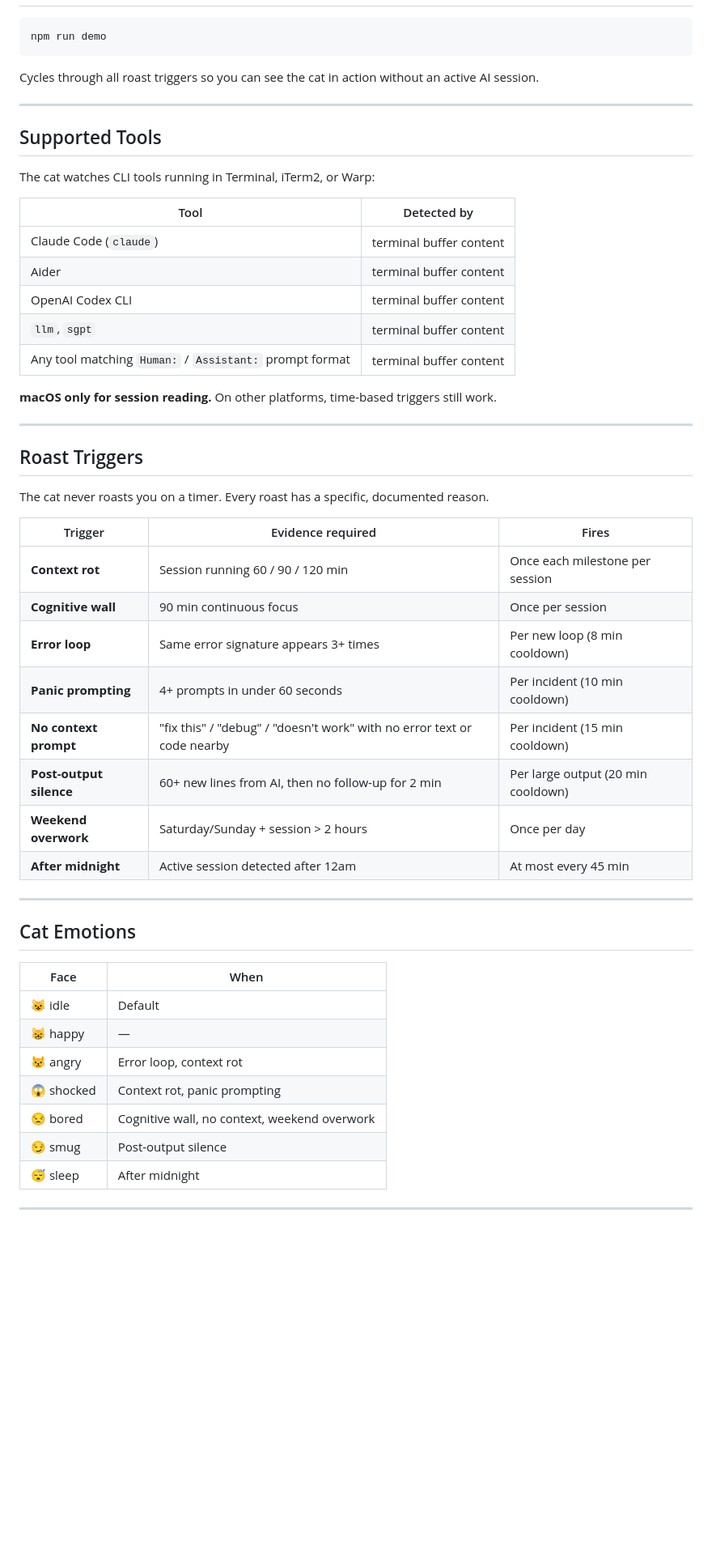
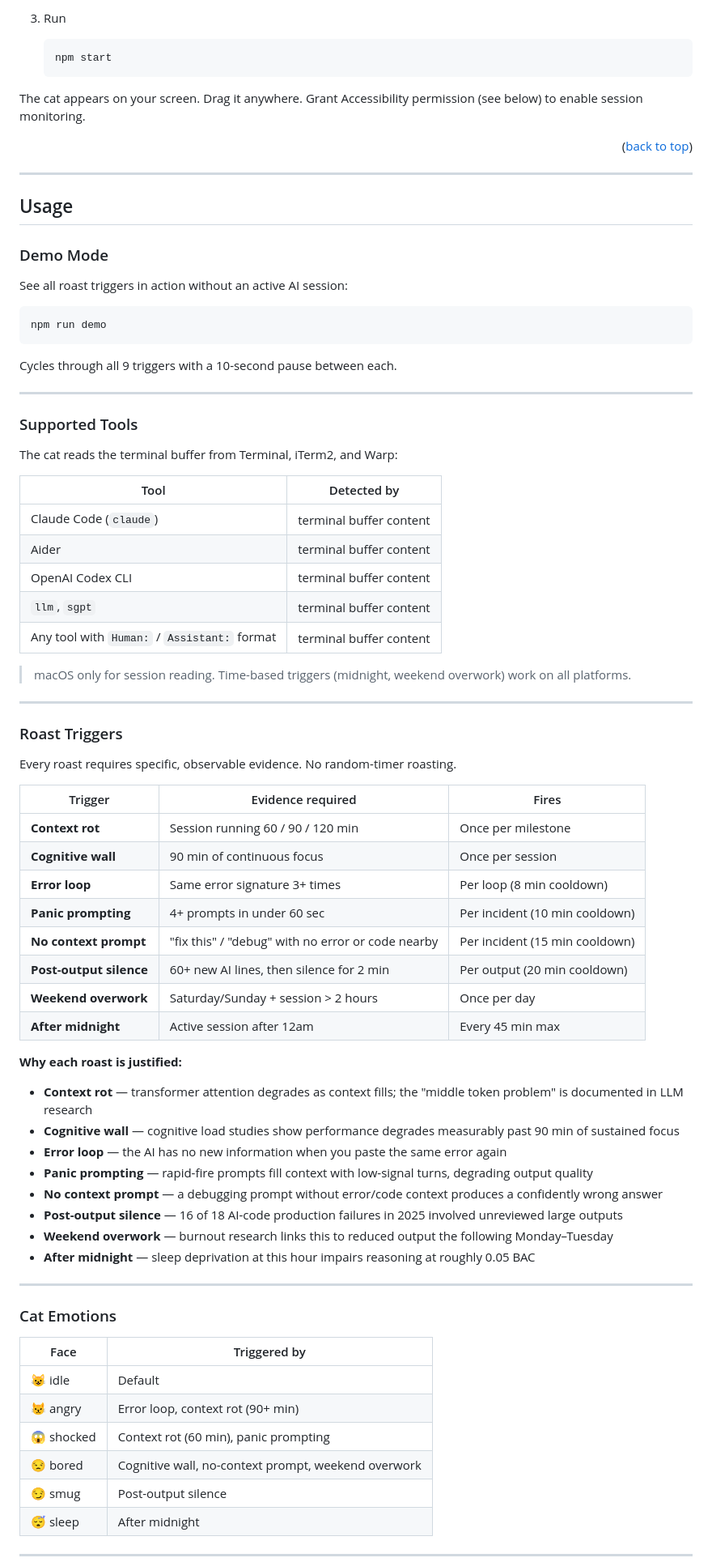
Before and after one commit to ychxnn/roast-cat, a Markdown page: README.md, the part around one of its changes. Shown at 81% size. Rendered like a GitHub page; blank space fills up the shorter version.

````diff
--- a/README.md
+++ b/README.md
@@ -43,15 +97,31 @@ Requires [Node.js](https://nodejs.org) v18+.
+3. Run
+   ```bash
+   npm start
+   ```
+
+The cat appears on your screen. Drag it anywhere. Grant Accessibility permission (see below) to enable session monitoring.
+
+<p align="right">(<a href="#table-of-contents">back to top</a>)</p>
+
+---
+
+## Usage
+
+### Demo Mode
+
+See all roast triggers in action without an active AI session:
 
 ```bash
 npm run demo
 ```
 
-Cycles through all roast triggers so you can see the cat in action without an active AI session.
+Cycles through all 9 triggers with a 10-second pause between each.
 
 ---
 
-## Supported Tools
+### Supported Tools
 
-The cat watches CLI tools running in Terminal, iTerm2, or Warp:
+The cat reads the terminal buffer from Terminal, iTerm2, and Warp:
 
 | Tool | Detected by |
 |------|-------------|
@@ -59,38 +129,48 @@ The cat watches CLI tools running in Terminal, iTerm2, or Warp:
 | Aider | terminal buffer content |
 | OpenAI Codex CLI | terminal buffer content |
 | `llm`, `sgpt` | terminal buffer content |
-| Any tool matching `Human:` / `Assistant:` prompt format | terminal buffer content |
+| Any tool with `Human:` / `Assistant:` format | terminal buffer content |
 
-**macOS only for session reading.** On other platforms, time-based triggers still work.
+> macOS only for session reading. Time-based triggers (midnight, weekend overwork) work on all platforms.
 
 ---
 
-## Roast Triggers
+### Roast Triggers
 
-The cat never roasts you on a timer. Every roast has a specific, documented reason.
+Every roast requires specific, observable evidence. No random-timer roasting.
 
 | Trigger | Evidence required | Fires |
-|---------|-----------------|-------|
-| **Context rot** | Session running 60 / 90 / 120 min | Once each milestone per session |
-| **Cognitive wall** | 90 min continuous focus | Once per session |
-| **Error loop** | Same error signature appears 3+ times | Per new loop (8 min cooldown) |
-| **Panic prompting** | 4+ prompts in under 60 seconds | Per incident (10 min cooldown) |
-| **No context prompt** | "fix this" / "debug" / "doesn't work" with no error text or code nearby | Per incident (15 min cooldown) |
-| **Post-output silence** | 60+ new lines from AI, then no follow-up for 2 min | Per large output (20 min cooldown) |
+|---------|-------------------|-------|
+| **Context rot** | Session running 60 / 90 / 120 min | Once per milestone |
+| **Cognitive wall** | 90 min of continuous focus | Once per session |
+| **Error loop** | Same error signature 3+ times | Per loop (8 min cooldown) |
+| **Panic prompting** | 4+ prompts in under 60 sec | Per incident (10 min cooldown) |
+| **No context prompt** | "fix this" / "debug" with no error or code nearby | Per incident (15 min cooldown) |
+| **Post-output silence** | 60+ new AI lines, then silence for 2 min | Per output (20 min cooldown) |
 | **Weekend overwork** | Saturday/Sunday + session > 2 hours | Once per day |
-| **After midnight** | Active session detected after 12am | At most every 45 min |
+| **After midnight** | Active session after 12am | Every 45 min max |
+
+**Why each roast is justified:**
+
+- **Context rot** — transformer attention degrades as context fills; the "middle token problem" is documented in LLM research
+- **Cognitive wall** — cognitive load studies show performance degrades measurably past 90 min of sustained focus
+- **Error loop** — the AI has no new information when you paste the same error again
+- **Panic prompting** — rapid-fire prompts fill context with low-signal turns, degrading output quality
+- **No context prompt** — a debugging prompt without error/code context produces a confidently wrong answer
+- **Post-output silence** — 16 of 18 AI-code production failures in 2025 involved unreviewed large outputs
+- **Weekend overwork** — burnout research links this to reduced output the following Monday–Tuesday
+- **After midnight** — sleep deprivation at this hour impairs reasoning at roughly 0.05 BAC
 
 ---
 
-## Cat Emotions
+### Cat Emotions
 
-| Face | When |
-|------|------|
+| Face | Triggered by |
+|------|-------------|
 | 😺 idle | Default |
-| 😸 happy | — |
-| 😾 angry | Error loop, context rot |
-| 😱 shocked | Context rot, panic prompting |
-| 😒 bored | Cognitive wall, no context, weekend overwork |
+| 😾 angry | Error loop, context rot (90+ min) |
+| 😱 shocked | Context rot (60 min), panic prompting |
+| 😒 bored | Cognitive wall, no-context prompt, weekend overwork |
 | 😏 smug | Post-output silence |
 | 😴 sleep | After midnight |
 
````
Also changed, not shown: other parts of README.md (+194 -65 lines).
